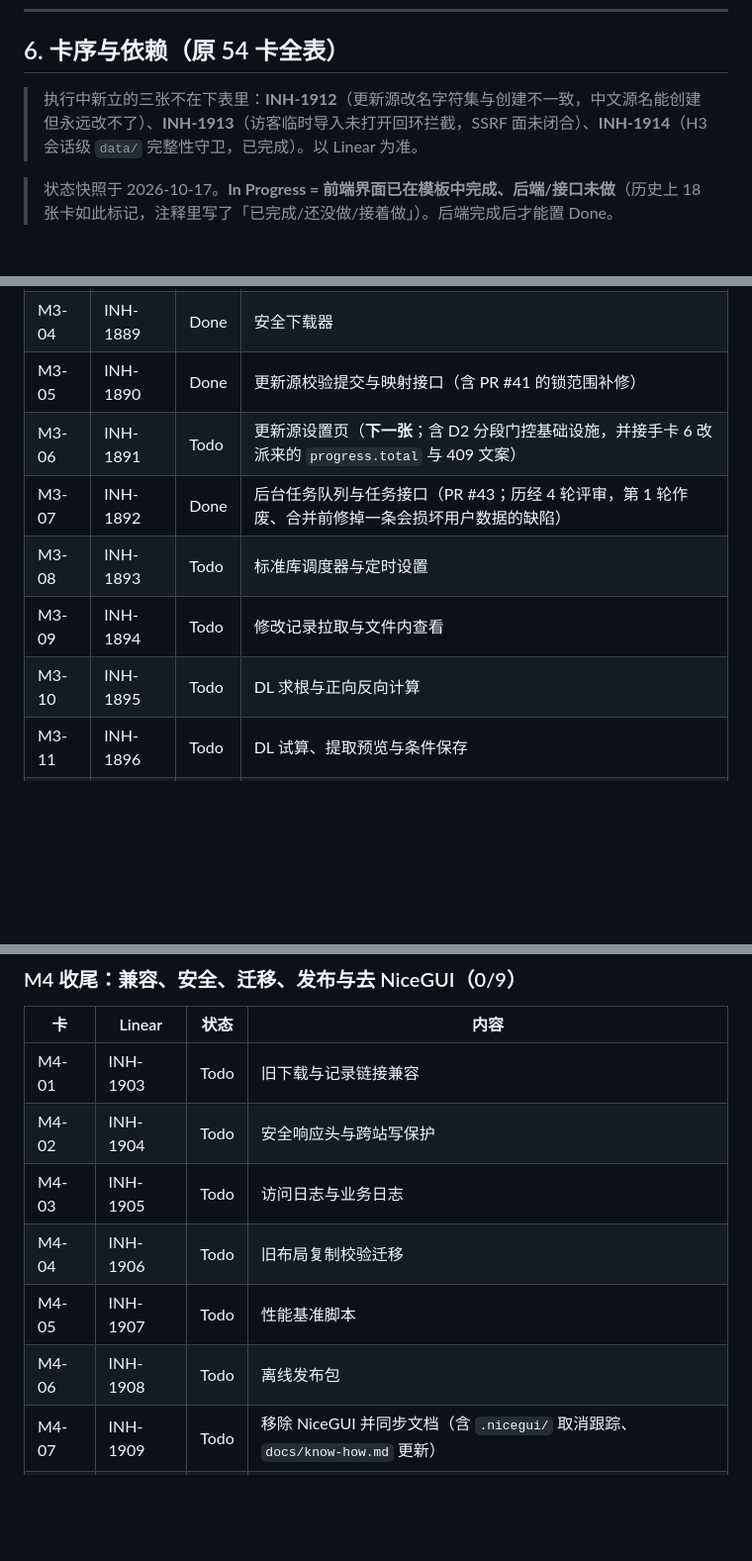
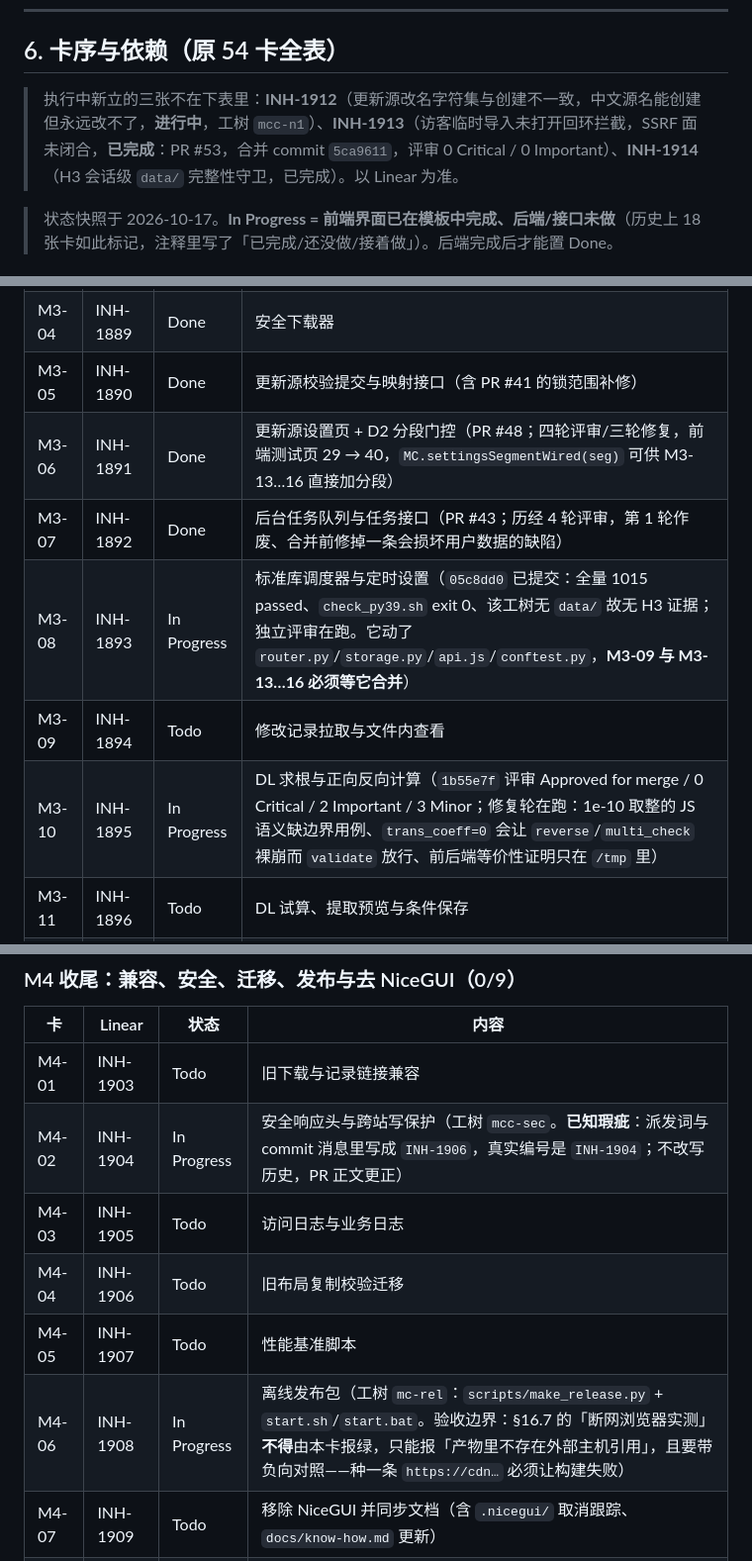
Before and after one commit to Arragon/MCChecker, a Markdown page: docs/MCChecker_DELIVERY_PLAN.md, 3 parts joined by grey strips. Shown at 99% size. Rendered like a GitHub page; blank space fills up the shorter version.

Commit message:
docs(delivery): M3 表刷到 7/17、M4-02/06 与 N1/N2 状态据实更正（DELIVERY_PLAN 镜像同步）

```diff
--- a/docs/MCChecker_DELIVERY_PLAN.md
+++ b/docs/MCChecker_DELIVERY_PLAN.md
@@ -128,7 +128,7 @@ PR: <url> · 提交 `<sha>`
 
 ## 6. 卡序与依赖（原 54 卡全表）
 
-> 执行中新立的三张不在下表里：**INH-1912**（更新源改名字符集与创建不一致，中文源名能创建但永远改不了）、**INH-1913**（访客临时导入未打开回环拦截，SSRF 面未闭合）、**INH-1914**（H3 会话级 `data/` 完整性守卫，已完成）。以 Linear 为准。
+> 执行中新立的三张不在下表里：**INH-1912**（更新源改名字符集与创建不一致，中文源名能创建但永远改不了，**进行中**，工树 `mcc-n1`）、**INH-1913**（访客临时导入未打开回环拦截，SSRF 面未闭合，**已完成**：PR #53，合并 commit `5ca9611`，评审 0 Critical / 0 Important）、**INH-1914**（H3 会话级 `data/` 完整性守卫，已完成）。以 Linear 为准。
 
 > 状态快照于 2026-10-17。**In Progress = 前端界面已在模板中完成、后端/接口未做**（历史上 18 张卡如此标记，注释里写了「已完成/还没做/接着做」）。后端完成后才能置 Done。
 
@@ -184,11 +184,11 @@ PR: <url> · 提交 `<sha>`
 | M3-03 | INH-1888 | Done | 审阅页与本地草稿 |
 | M3-04 | INH-1889 | Done | 安全下载器 |
 | M3-05 | INH-1890 | Done | 更新源校验提交与映射接口（含 PR #41 的锁范围补修） |
-| M3-06 | INH-1891 | Todo | 更新源设置页（**下一张**；含 D2 分段门控基础设施，并接手卡 6 改派来的 `progress.total` 与 409 文案） |
+| M3-06 | INH-1891 | Done | 更新源设置页 + D2 分段门控（PR #48；四轮评审/三轮修复，前端测试页 29 → 40，`MC.settingsSegmentWired(seg)` 可供 M3-13…16 直接加分段） |
 | M3-07 | INH-1892 | Done | 后台任务队列与任务接口（PR #43；历经 4 轮评审，第 1 轮作废、合并前修掉一条会损坏用户数据的缺陷） |
-| M3-08 | INH-1893 | Todo | 标准库调度器与定时设置 |
+| M3-08 | INH-1893 | In Progress | 标准库调度器与定时设置（`05c8dd0` 已提交：全量 1015 passed、`check_py39.sh` exit 0、该工树无 `data/` 故无 H3 证据；独立评审在跑。它动了 `router.py`/`storage.py`/`api.js`/`conftest.py`，**M3-09 与 M3-13…16 必须等它合并**） |
 | M3-09 | INH-1894 | Todo | 修改记录拉取与文件内查看 |
-| M3-10 | INH-1895 | Todo | DL 求根与正向反向计算 |
+| M3-10 | INH-1895 | In Progress | DL 求根与正向反向计算（`1b55e7f` 评审 Approved for merge / 0 Critical / 2 Important / 3 Minor；修复轮在跑：1e-10 取整的 JS 语义缺边界用例、`trans_coeff=0` 会让 `reverse`/`multi_check` 裸崩而 `validate` 放行、前后端等价性证明只在 `/tmp` 里） |
 | M3-11 | INH-1896 | Todo | DL 试算、提取预览与条件保存 |
 | M3-12 | INH-1897 | Todo | DL 计算页 |
 | M3-13 | INH-1898 | Todo | IP 对应表与管理员名单 |
@@ -204,11 +204,11 @@ PR: <url> · 提交 `<sha>`
 | 卡 | Linear | 状态 | 内容 |
 |---|---|---|---|
 | M4-01 | INH-1903 | Todo | 旧下载与记录链接兼容 |
-| M4-02 | INH-1904 | Todo | 安全响应头与跨站写保护 |
+| M4-02 | INH-1904 | In Progress | 安全响应头与跨站写保护（工树 `mcc-sec`。**已知瑕疵**：派发词与 commit 消息里写成 `INH-1906`，真实编号是 `INH-1904`；不改写历史，PR 正文更正） |
 | M4-03 | INH-1905 | Todo | 访问日志与业务日志 |
 | M4-04 | INH-1906 | Todo | 旧布局复制校验迁移 |
 | M4-05 | INH-1907 | Todo | 性能基准脚本 |
-| M4-06 | INH-1908 | Todo | 离线发布包 |
+| M4-06 | INH-1908 | In Progress | 离线发布包（工树 `mc-rel`：`scripts/make_release.py` + `start.sh`/`start.bat`。验收边界：§16.7 的「断网浏览器实测」**不得**由本卡报绿，只能报「产物里不存在外部主机引用」，且要带负向对照——种一条 `https://cdn…` 必须让构建失败） |
 | M4-07 | INH-1909 | Todo | 移除 NiceGUI 并同步文档（含 `.nicegui/` 取消跟踪、`docs/know-how.md` 更新） |
 | M4-08 | INH-1910 | Todo | §16 全量验收门禁 |
 | M4-09 | INH-1911 | Todo | 恢复区干跑说明（可选，不做界面） |
```
Also changed, not shown: other parts of docs/MCChecker_DELIVERY_PLAN.md (+1 -1 lines).
